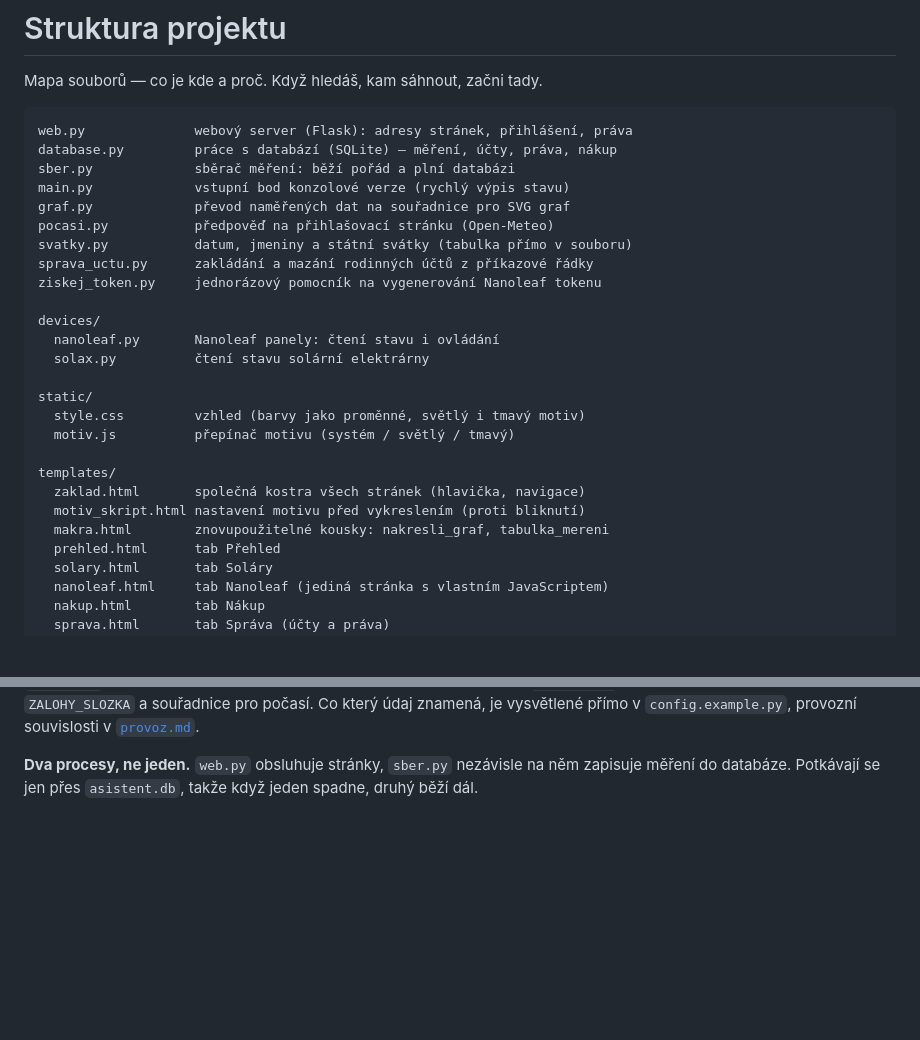
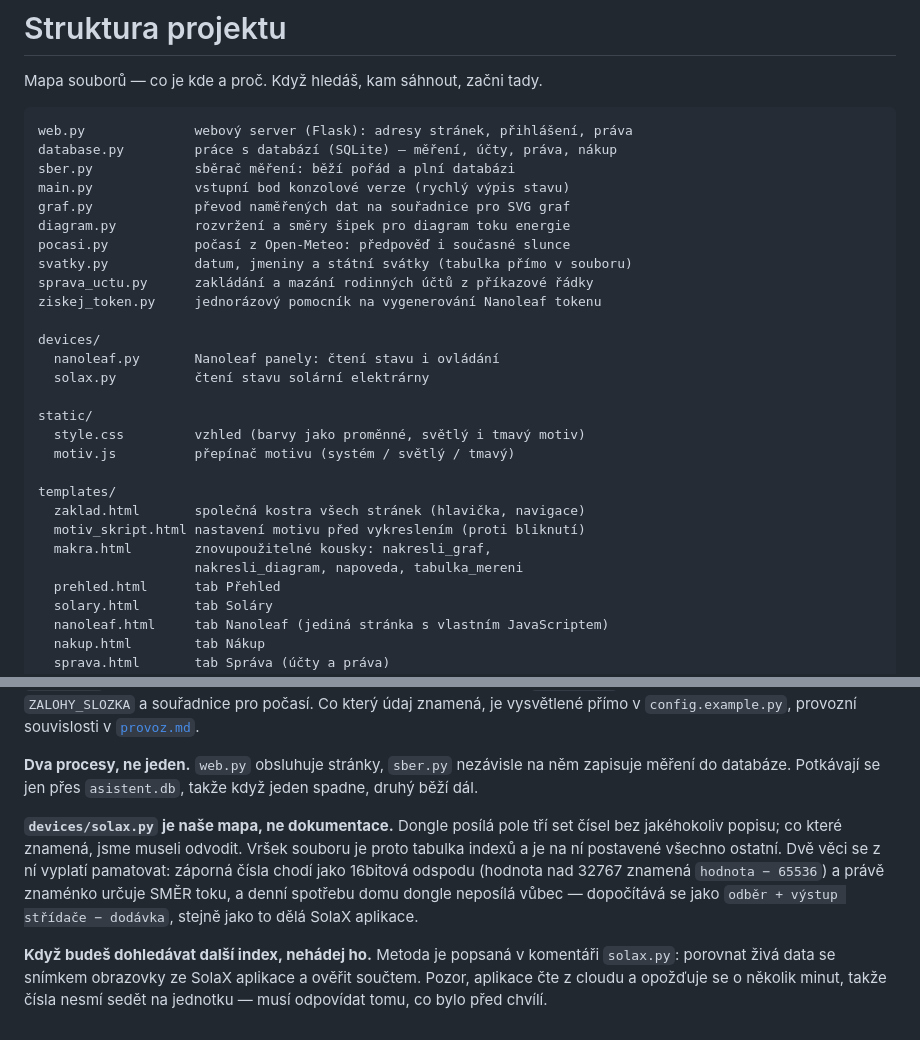
Before and after one commit to peetau/home-asistant, a Markdown page: docs/struktura.md, 2 parts joined by grey strips. Rendered like a GitHub page; blank space fills up the shorter version.

```diff
--- a/docs/struktura.md
+++ b/docs/struktura.md
@@ -8,7 +8,8 @@ database.py         práce s databází (SQLite) — měření, účty, práva,
 sber.py             sběrač měření: běží pořád a plní databázi
 main.py             vstupní bod konzolové verze (rychlý výpis stavu)
 graf.py             převod naměřených dat na souřadnice pro SVG graf
-pocasi.py           předpověď na přihlašovací stránku (Open-Meteo)
+diagram.py          rozvržení a směry šipek pro diagram toku energie
+pocasi.py           počasí z Open-Meteo: předpověď i současné slunce
 svatky.py           datum, jmeniny a státní svátky (tabulka přímo v souboru)
 sprava_uctu.py      zakládání a mazání rodinných účtů z příkazové řádky
 ziskej_token.py     jednorázový pomocník na vygenerování Nanoleaf tokenu
@@ -24,7 +25,8 @@ static/
 templates/
   zaklad.html       společná kostra všech stránek (hlavička, navigace)
   motiv_skript.html nastavení motivu před vykreslením (proti bliknutí)
-  makra.html        znovupoužitelné kousky: nakresli_graf, tabulka_mereni
+  makra.html        znovupoužitelné kousky: nakresli_graf,
+                    nakresli_diagram, napoveda, tabulka_mereni
   prehled.html      tab Přehled
   solary.html       tab Soláry
   nanoleaf.html     tab Nanoleaf (jediná stránka s vlastním JavaScriptem)
@@ -67,3 +69,18 @@ provozní souvislosti v [`provoz.md`](provoz.md).
 **Dva procesy, ne jeden.** `web.py` obsluhuje stránky, `sber.py` nezávisle
 na něm zapisuje měření do databáze. Potkávají se jen přes `asistent.db`,
 takže když jeden spadne, druhý běží dál.
+
+**`devices/solax.py` je naše mapa, ne dokumentace.** Dongle posílá pole tří
+set čísel bez jakéhokoliv popisu; co které znamená, jsme museli odvodit.
+Vršek souboru je proto tabulka indexů a je na ní postavené všechno ostatní.
+Dvě věci se z ní vyplatí pamatovat: záporná čísla chodí jako 16bitová
+odspodu (hodnota nad 32767 znamená `hodnota − 65536`) a právě znaménko
+určuje SMĚR toku, a denní spotřebu domu dongle neposílá vůbec — dopočítává
+se jako `odběr + výstup střídače − dodávka`, stejně jako to dělá SolaX
+aplikace.
+
+**Když budeš dohledávat další index, nehádej ho.** Metoda je popsaná
+v komentáři `solax.py`: porovnat živá data se snímkem obrazovky ze SolaX
+aplikace a ověřit součtem. Pozor, aplikace čte z cloudu a opožďuje se
+o několik minut, takže čísla nesmí sedět na jednotku — musí odpovídat
+tomu, co bylo před chvílí.
```
Also changed, not shown: docs/stav.md (+10 -4 lines).
